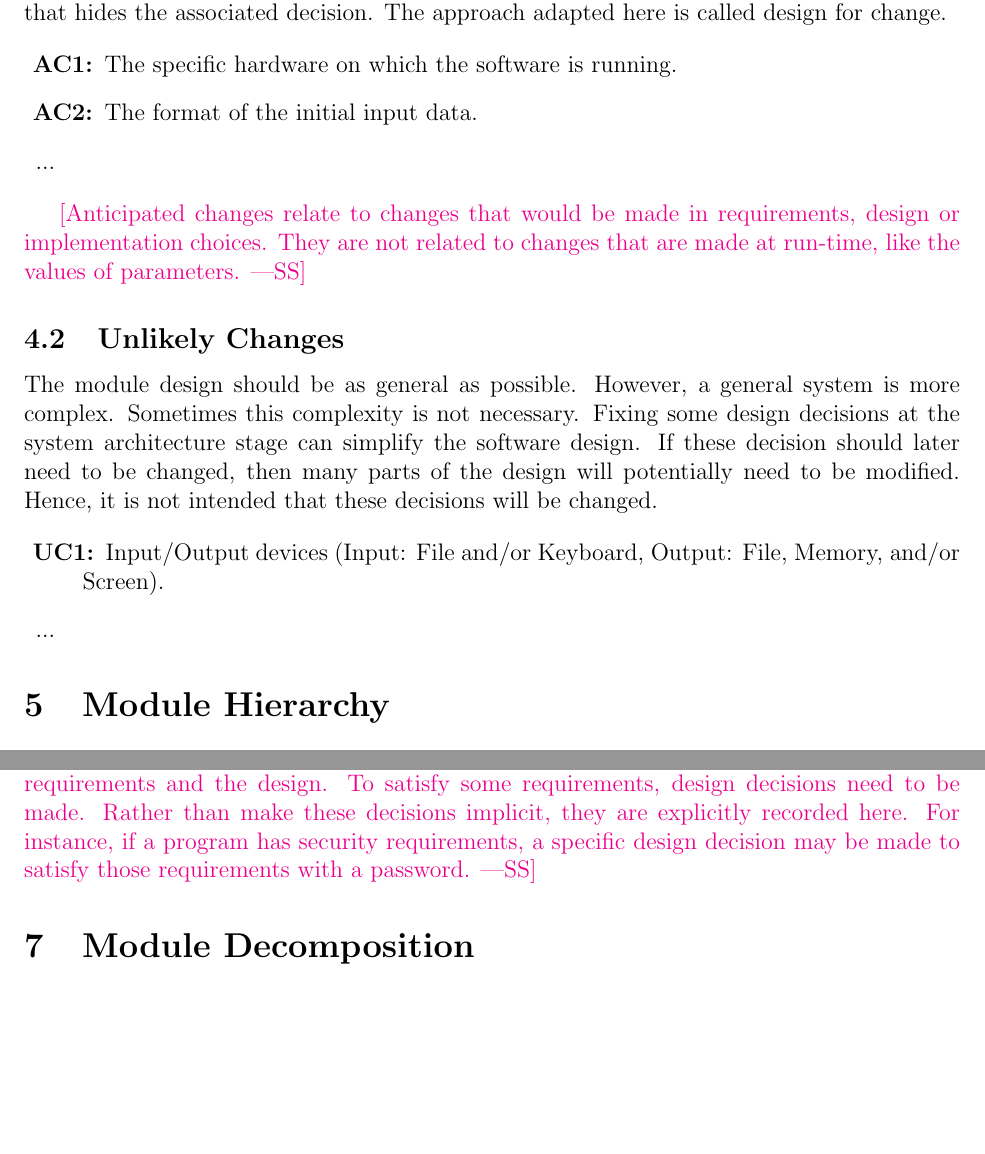
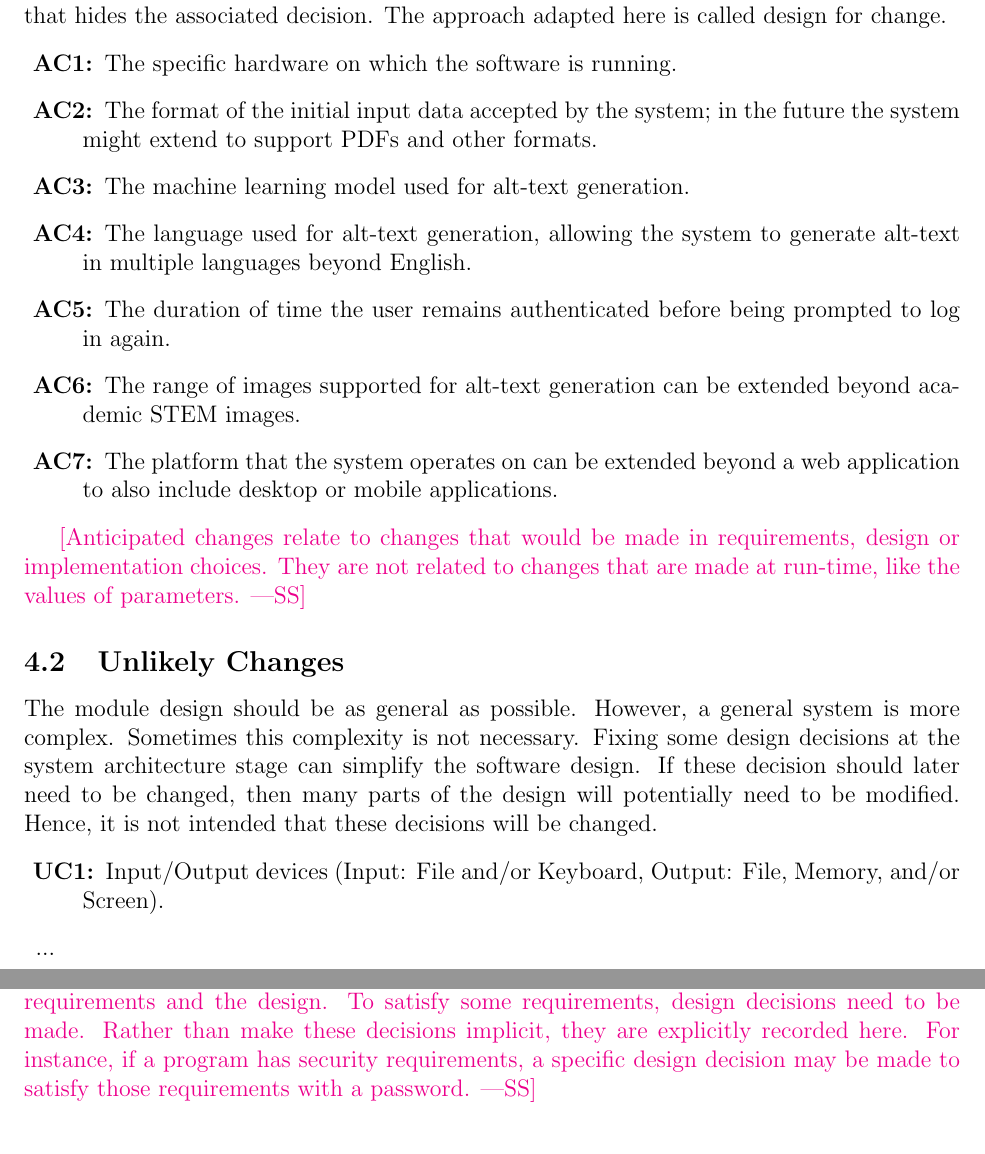
Before and after one commit to 4G06-CAPSTONE-2025/Reading4All, a LaTeX document (docs/Design/SoftArchitecture/MG.tex): two parts of pages 7 and 8 of 15, joined at a grey line, cut so that both start at the same text, the shorter picture padded with empty space. Compiled offline with pdfLaTeX.

Commit message:
Added anticipated changes

```diff
--- a/docs/Design/SoftArchitecture/MG.tex
+++ b/docs/Design/SoftArchitecture/MG.tex
@@ -159,9 +159,13 @@ change.
 \begin{description}
 \item[\refstepcounter{acnum} \actheacnum \label{acHardware}:] The specific
   hardware on which the software is running.
-\item[\refstepcounter{acnum} \actheacnum \label{acInput}:] The format of the
-  initial input data.
-\item ...
+\item[\refstepcounter{acnum} \actheacnum \label{acInputFormat}:] The format of the
+  initial input data accepted by the system; in the future the system might extend to support PDFs and other formats.
+\item [\refstepcounter{acnum} \actheacnum \label{acMLModel}:] The machine learning model used for alt-text generation.
+\item [\refstepcounter{acnum} \actheacnum \label{acLang}:] The language used for alt-text generation, allowing the system to generate alt-text in multiple languages beyond English.
+\item [\refstepcounter{acnum} \actheacnum \label{acSession}:] The duration of time the user remains authenticated before being prompted to log in again.
+\item [\refstepcounter{acnum} \actheacnum \label{acInputTopic}:] The range of images supported for alt-text generation can be extended beyond academic STEM images.
+\item [\refstepcounter{acnum} \actheacnum \label{acPlatform}:] The platform that the system operates on can be extended beyond a web application to also include desktop or mobile applications.
 \end{description}
 
 \wss{Anticipated changes relate to changes that would be made in requirements,
```
